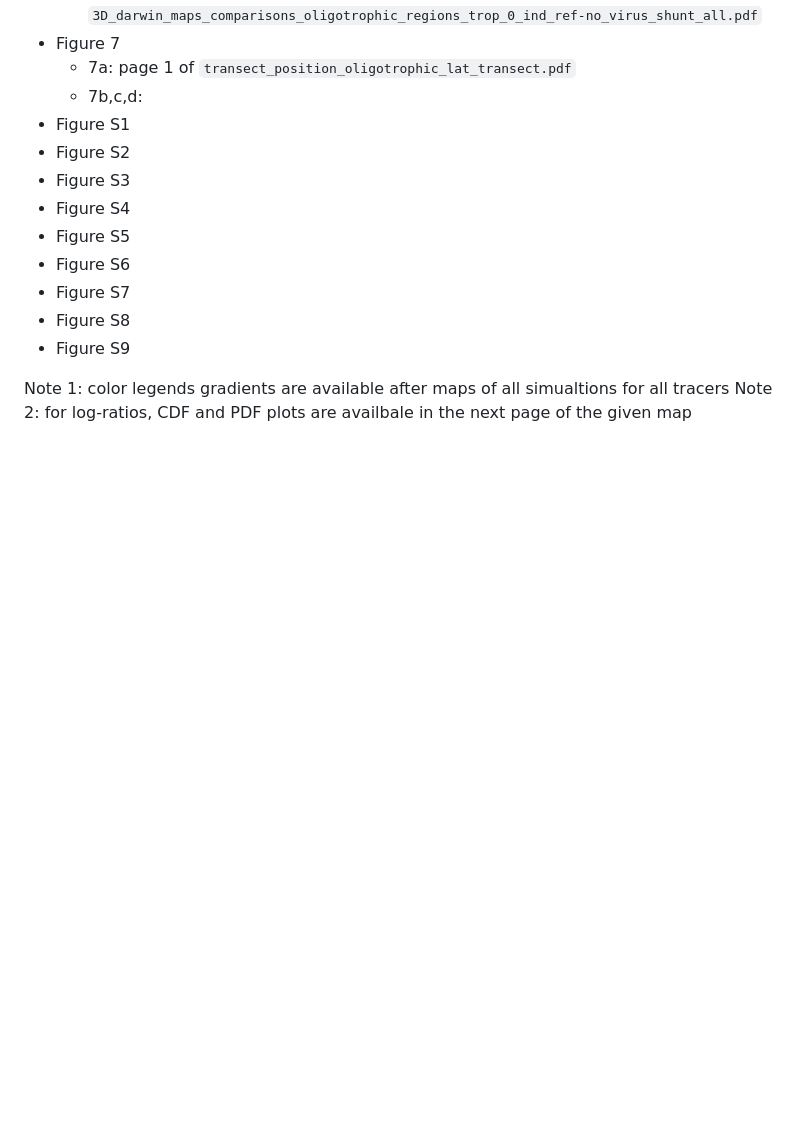
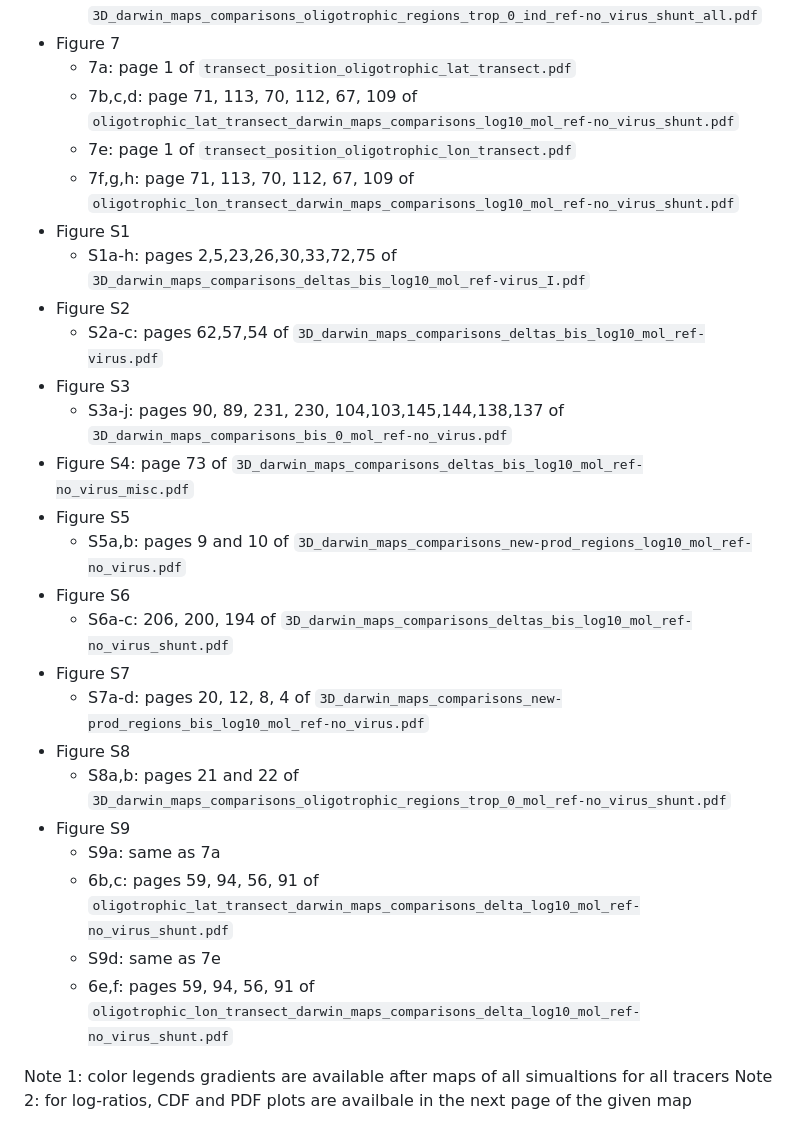
Before and after one commit to PaulFremont3/vDarwin_Prochlorococcus, a Markdown page: Post_processing/README.md, the part around the change. GitHub-like rendering; blank space fills up the shorter version.

```diff
--- a/Post_processing/README.md
+++ b/Post_processing/README.md
@@ -58,16 +58,29 @@ For each simulations, run the post processing that will save outputs as `.rds` f
   - 6g,h: page 19 and 22 of `3D_darwin_maps_comparisons_oligotrophic_regions_trop_0_ind_ref-no_virus_shunt_all.pdf`
 - Figure 7
   - 7a: page 1 of `transect_position_oligotrophic_lat_transect.pdf`
-  - 7b,c,d:
+  - 7b,c,d: page 71, 113, 70, 112, 67, 109 of `oligotrophic_lat_transect_darwin_maps_comparisons_log10_mol_ref-no_virus_shunt.pdf`
+  - 7e: page 1 of `transect_position_oligotrophic_lon_transect.pdf`
+  - 7f,g,h: page 71, 113, 70, 112, 67, 109 of `oligotrophic_lon_transect_darwin_maps_comparisons_log10_mol_ref-no_virus_shunt.pdf`
 - Figure S1
+  - S1a-h: pages 2,5,23,26,30,33,72,75 of `3D_darwin_maps_comparisons_deltas_bis_log10_mol_ref-virus_I.pdf`
 - Figure S2
+  - S2a-c: pages 62,57,54 of `3D_darwin_maps_comparisons_deltas_bis_log10_mol_ref-virus.pdf`
 - Figure S3
-- Figure S4
+  - S3a-j: pages 90, 89, 231, 230, 104,103,145,144,138,137 of `3D_darwin_maps_comparisons_bis_0_mol_ref-no_virus.pdf`
+- Figure S4: page 73 of `3D_darwin_maps_comparisons_deltas_bis_log10_mol_ref-no_virus_misc.pdf`
 - Figure S5
+  - S5a,b: pages 9 and 10 of `3D_darwin_maps_comparisons_new-prod_regions_log10_mol_ref-no_virus.pdf`
 - Figure S6
+  - S6a-c: 206, 200, 194 of `3D_darwin_maps_comparisons_deltas_bis_log10_mol_ref-no_virus_shunt.pdf`
 - Figure S7
+  - S7a-d: pages 20, 12, 8, 4 of `3D_darwin_maps_comparisons_new-prod_regions_bis_log10_mol_ref-no_virus.pdf`
 - Figure S8
+  - S8a,b: pages 21 and 22 of `3D_darwin_maps_comparisons_oligotrophic_regions_trop_0_mol_ref-no_virus_shunt.pdf`
 - Figure S9
+  - S9a: same as 7a
+  - 6b,c: pages 59, 94, 56, 91 of `oligotrophic_lat_transect_darwin_maps_comparisons_delta_log10_mol_ref-no_virus_shunt.pdf`
+  - S9d: same as 7e
+  - 6e,f: pages 59, 94, 56, 91 of `oligotrophic_lon_transect_darwin_maps_comparisons_delta_log10_mol_ref-no_virus_shunt.pdf`
 
 Note 1: color legends gradients are available after maps of all simualtions for all tracers
 Note 2: for log-ratios, CDF and PDF plots are availbale in the next page of the given map
```
